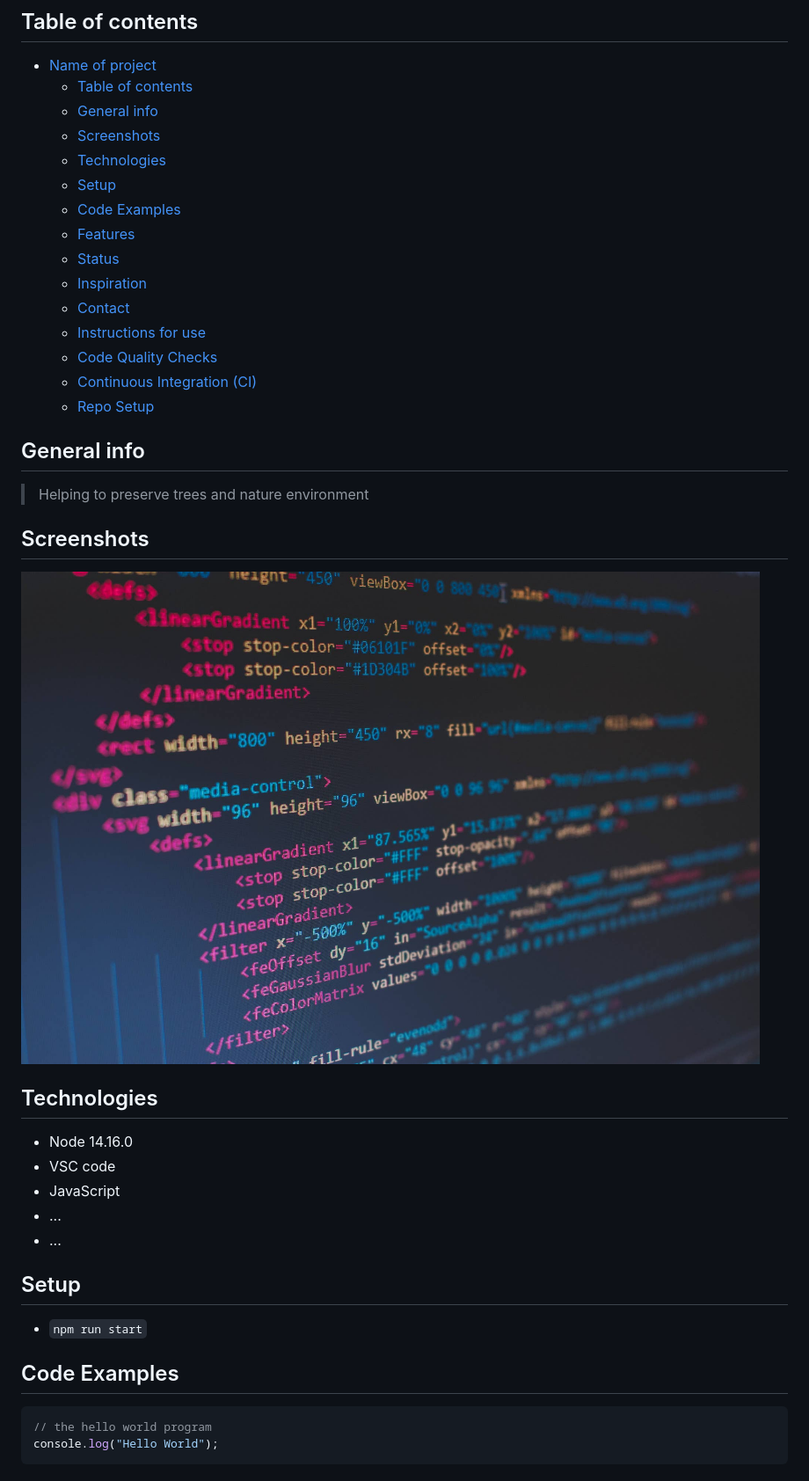
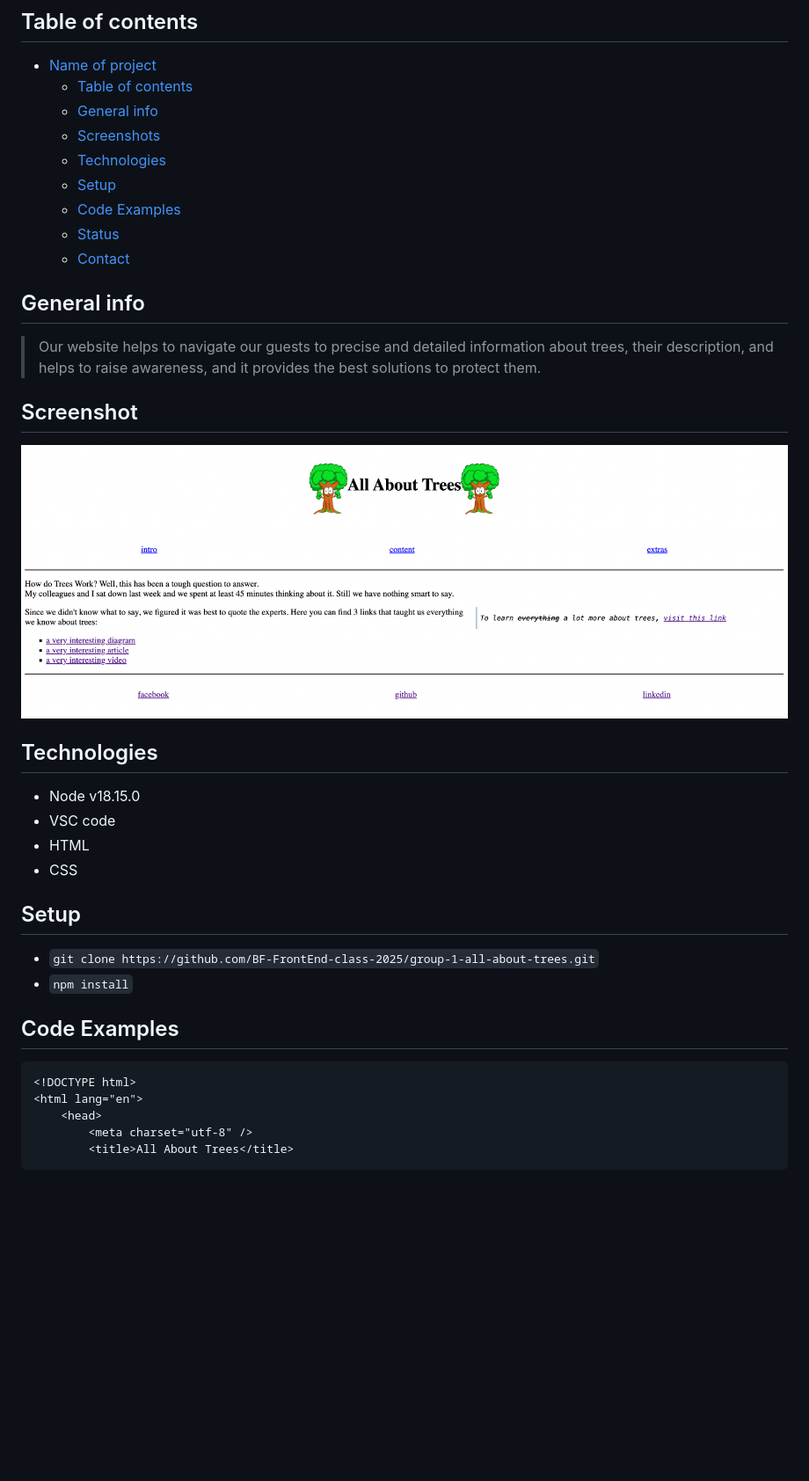
Before and after one commit to BF-FrontEnd-class-2025/group-1-all-about-trees, a Markdown page: README.md, the part around the change printed below. Shown: that part at 88% size. Rendered like a GitHub page; pictures changed too: screenshot.png (added); blank space fills up the shorter version.

````diff
--- a/README.md
+++ b/README.md
@@ -12,38 +12,35 @@
   - [Technologies](#technologies)
   - [Setup](#setup)
   - [Code Examples](#code-examples)
-  - [Features](#features)
   - [Status](#status)
-  - [Inspiration](#inspiration)
   - [Contact](#contact)
-  - [Instructions for use](#instructions-for-use)
-  - [Code Quality Checks](#code-quality-checks)
-  - [Continuous Integration (CI)](#continuous-integration-ci)
-  - [Repo Setup](#repo-setup)
 
 ## General info
 
-> Helping to preserve trees and nature environment
+> Our website helps to navigate our guests to precise and detailed information about trees, their description, and helps to raise awareness, and it provides the best solutions to protect them.
 
-## Screenshots
+## Screenshot
 
-![Example screenshot](./planning/screenshot.jpg)
+![Example screenshot](screenshot.png)
 
 ## Technologies
 
-- Node 14.16.0
+- Node v18.15.0
 - VSC code
-- JavaScript
-- ...
-- ...
+- HTML
+- CSS
 
 ## Setup
 
-- `npm run start`
+- `git clone https://github.com/BF-FrontEnd-class-2025/group-1-all-about-trees.git`
+- `npm install`
 
 ## Code Examples
 
-```js
-// the hello world program
-console.log("Hello World");
+```html
+<!DOCTYPE html>
+<html lang="en">
+    <head>
+        <meta charset="utf-8" />
+        <title>All About Trees</title>
 ```
````
Also changed, not shown: other parts of README.md (+6 -73 lines).
